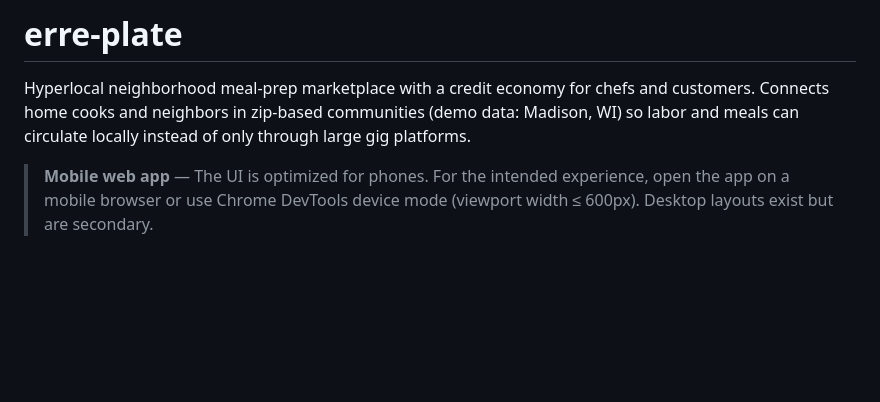
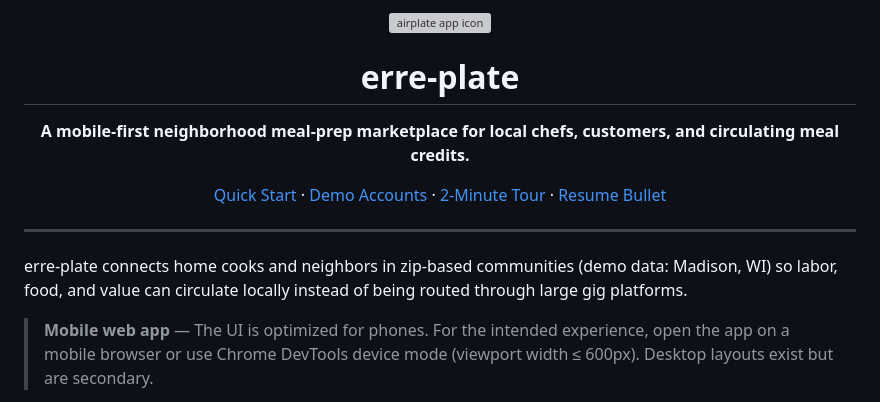
Before and after one commit to erreyonj/erre-plate, a Markdown page: README.md, the part around the change. Drawn GitHub-style; blank space fills up the shorter version; grey boxes are pictures that could not be loaded.

```diff
--- a/README.md
+++ b/README.md
@@ -1,6 +1,26 @@
-# erre-plate
+<p align="center">
+  <img src="mobile/assets/airplate-app-iconv1.png" alt="airplate app icon" width="140" />
+</p>
 
-Hyperlocal neighborhood meal-prep marketplace with a credit economy for chefs and customers. Connects home cooks and neighbors in zip-based communities (demo data: Madison, WI) so labor and meals can circulate locally instead of only through large gig platforms.
+<h1 align="center">erre-plate</h1>
+
+<p align="center">
+  <strong>A mobile-first neighborhood meal-prep marketplace for local chefs, customers, and circulating meal credits.</strong>
+</p>
+
+<p align="center">
+  <a href="#quick-start-docker--recommended-for-reviewers">Quick Start</a>
+  ·
+  <a href="#demo-accounts">Demo Accounts</a>
+  ·
+  <a href="#what-to-try-2-minute-tour">2-Minute Tour</a>
+  ·
+  <a href="#resume-bullet-copy-paste">Resume Bullet</a>
+</p>
+
+---
+
+erre-plate connects home cooks and neighbors in zip-based communities (demo data: Madison, WI) so labor, food, and value can circulate locally instead of being routed through large gig platforms.
 
 > **Mobile web app** — The UI is optimized for phones. For the intended experience, open the app on a mobile browser or use Chrome DevTools device mode (viewport width ≤ 600px). Desktop layouts exist but are secondary.
 
```
